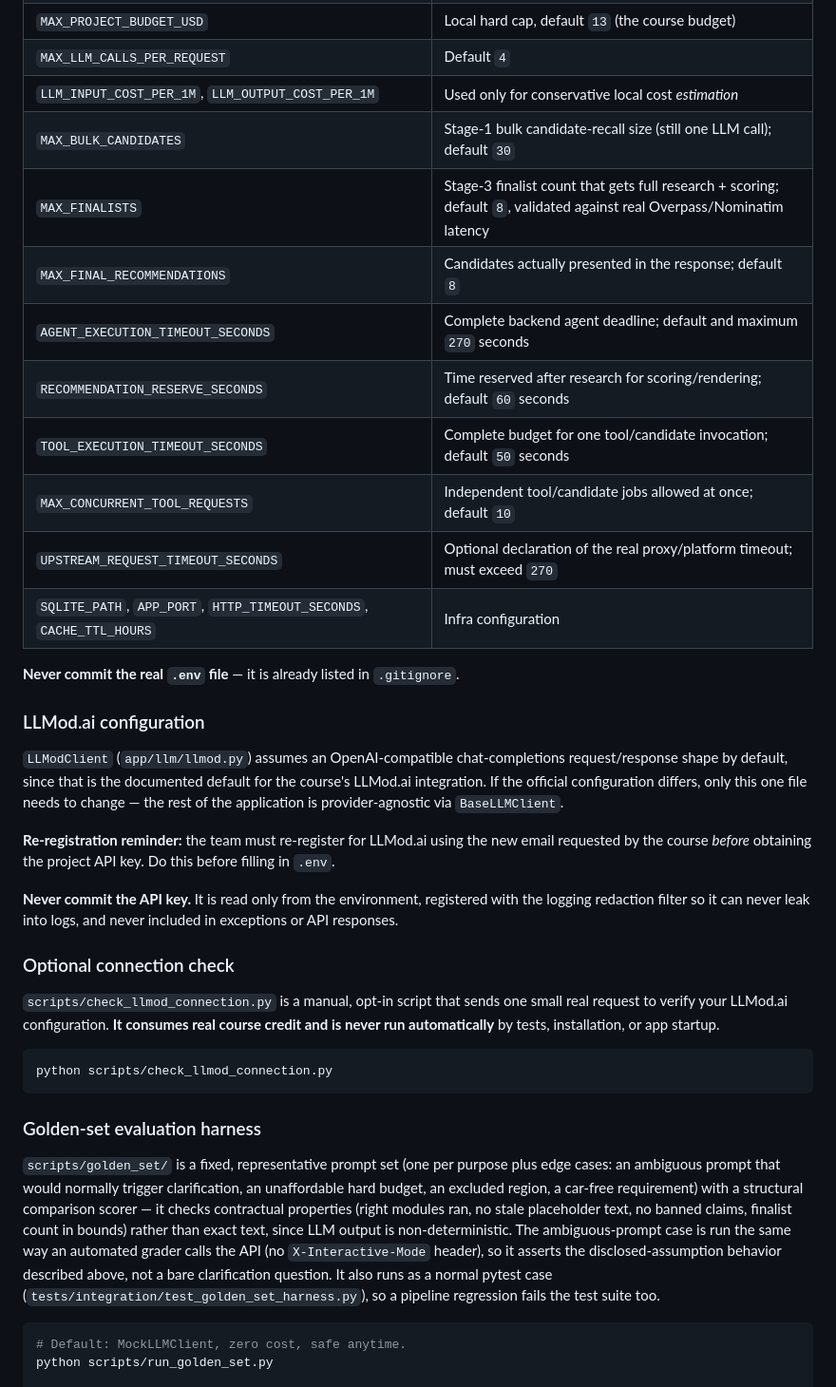
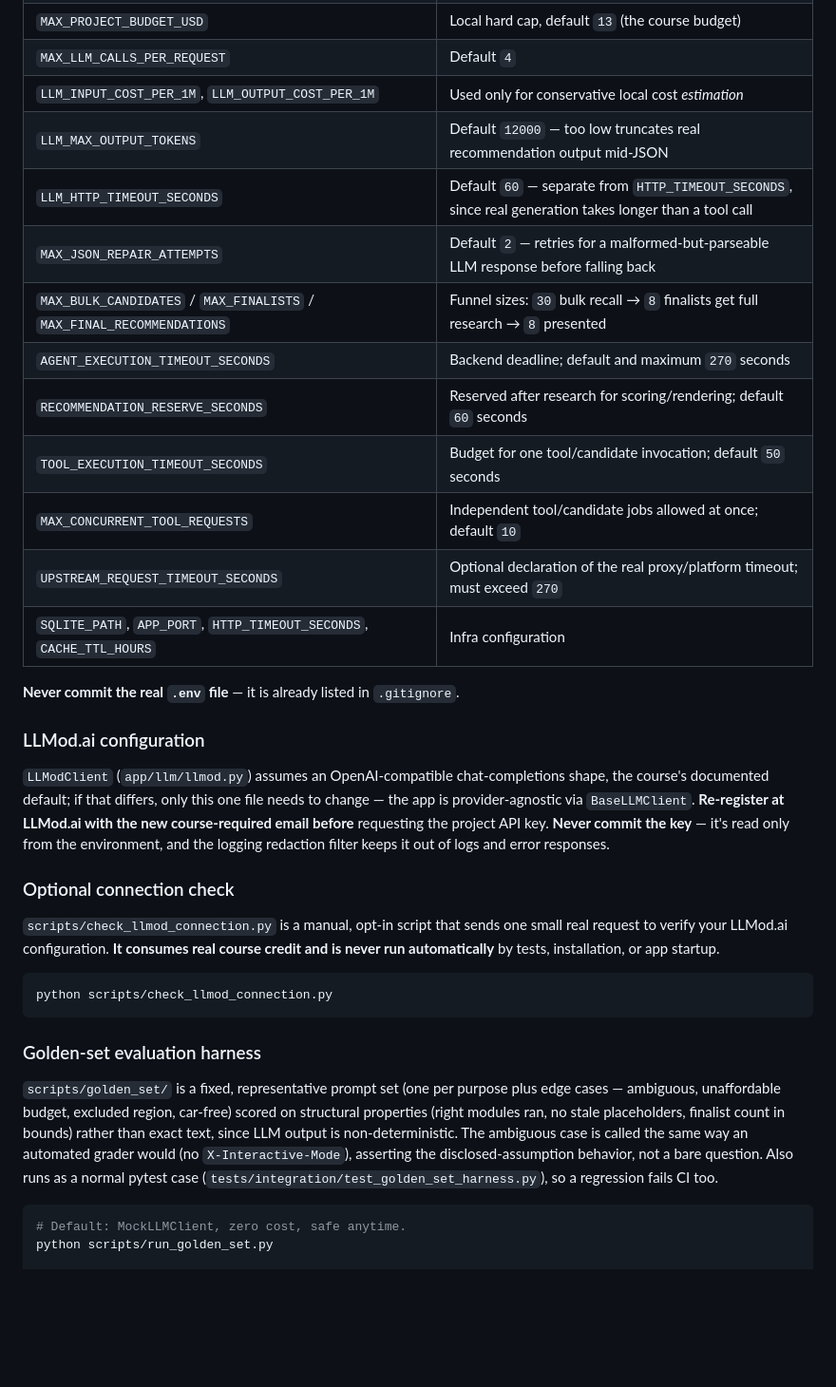
Before and after one commit to edanperetz2/DigitalNomadAgent, a Markdown page: README.md, the part around one of its changes. Shown at 95% size. Drawn GitHub-style; blank space fills up the shorter version.

````diff
--- a/README.md
+++ b/README.md
@@ -262,12 +243,13 @@ All variables are documented with safe defaults or empty placeholders in `.env.e
 | `MAX_PROJECT_BUDGET_USD` | Local hard cap, default `13` (the course budget) |
 | `MAX_LLM_CALLS_PER_REQUEST` | Default `4` |
 | `LLM_INPUT_COST_PER_1M`, `LLM_OUTPUT_COST_PER_1M` | Used only for conservative local cost *estimation* |
-| `MAX_BULK_CANDIDATES` | Stage-1 bulk candidate-recall size (still one LLM call); default `30` |
-| `MAX_FINALISTS` | Stage-3 finalist count that gets full research + scoring; default `8`, validated against real Overpass/Nominatim latency |
-| `MAX_FINAL_RECOMMENDATIONS` | Candidates actually presented in the response; default `8` |
-| `AGENT_EXECUTION_TIMEOUT_SECONDS` | Complete backend agent deadline; default and maximum `270` seconds |
-| `RECOMMENDATION_RESERVE_SECONDS` | Time reserved after research for scoring/rendering; default `60` seconds |
-| `TOOL_EXECUTION_TIMEOUT_SECONDS` | Complete budget for one tool/candidate invocation; default `50` seconds |
+| `LLM_MAX_OUTPUT_TOKENS` | Default `12000` — too low truncates real recommendation output mid-JSON |
+| `LLM_HTTP_TIMEOUT_SECONDS` | Default `60` — separate from `HTTP_TIMEOUT_SECONDS`, since real generation takes longer than a tool call |
+| `MAX_JSON_REPAIR_ATTEMPTS` | Default `2` — retries for a malformed-but-parseable LLM response before falling back |
+| `MAX_BULK_CANDIDATES` / `MAX_FINALISTS` / `MAX_FINAL_RECOMMENDATIONS` | Funnel sizes: `30` bulk recall → `8` finalists get full research → `8` presented |
+| `AGENT_EXECUTION_TIMEOUT_SECONDS` | Backend deadline; default and maximum `270` seconds |
+| `RECOMMENDATION_RESERVE_SECONDS` | Reserved after research for scoring/rendering; default `60` seconds |
+| `TOOL_EXECUTION_TIMEOUT_SECONDS` | Budget for one tool/candidate invocation; default `50` seconds |
 | `MAX_CONCURRENT_TOOL_REQUESTS` | Independent tool/candidate jobs allowed at once; default `10` |
 | `UPSTREAM_REQUEST_TIMEOUT_SECONDS` | Optional declaration of the real proxy/platform timeout; must exceed `270` |
 | `SQLITE_PATH`, `APP_PORT`, `HTTP_TIMEOUT_SECONDS`, `CACHE_TTL_HOURS` | Infra configuration |
@@ -276,16 +258,11 @@ All variables are documented with safe defaults or empty placeholders in `.env.e
 
 ### LLMod.ai configuration
 
-`LLModClient` (`app/llm/llmod.py`) assumes an OpenAI-compatible chat-completions request/response
-shape by default, since that is the documented default for the course's LLMod.ai integration. If
-the official configuration differs, only this one file needs to change — the rest of the
-application is provider-agnostic via `BaseLLMClient`.
-
-**Re-registration reminder:** the team must re-register for LLMod.ai using the new email requested
-by the course *before* obtaining the project API key. Do this before filling in `.env`.
-
-**Never commit the API key.** It is read only from the environment, registered with the logging
-redaction filter so it can never leak into logs, and never included in exceptions or API responses.
+`LLModClient` (`app/llm/llmod.py`) assumes an OpenAI-compatible chat-completions shape, the course's
+documented default; if that differs, only this one file needs to change — the app is
+provider-agnostic via `BaseLLMClient`. **Re-register at LLMod.ai with the new course-required email
+before** requesting the project API key. **Never commit the key** — it's read only from the
+environment, and the logging redaction filter keeps it out of logs and error responses.
 
 ### Optional connection check
 
@@ -299,15 +276,12 @@ python scripts/check_llmod_connection.py
 
 ### Golden-set evaluation harness
 
-`scripts/golden_set/` is a fixed, representative prompt set (one per purpose plus edge cases: an
-ambiguous prompt that would normally trigger clarification, an unaffordable hard budget, an excluded
-region, a car-free requirement) with a structural comparison scorer — it checks contractual
-properties (right modules ran, no stale placeholder text, no banned claims, finalist count in
-bounds) rather than exact text, since LLM output is non-deterministic. The ambiguous-prompt case is
-run the same way an automated grader calls the API (no `X-Interactive-Mode` header), so it asserts
-the disclosed-assumption behavior described above, not a bare clarification question. It also runs
-as a normal pytest case (`tests/integration/test_golden_set_harness.py`), so a pipeline regression
-fails the test suite too.
+`scripts/golden_set/` is a fixed, representative prompt set (one per purpose plus edge cases —
+ambiguous, unaffordable budget, excluded region, car-free) scored on structural properties (right
+modules ran, no stale placeholders, finalist count in bounds) rather than exact text, since LLM
+output is non-deterministic. The ambiguous case is called the same way an automated grader would (no
+`X-Interactive-Mode`), asserting the disclosed-assumption behavior, not a bare question. Also runs as
+a normal pytest case (`tests/integration/test_golden_set_harness.py`), so a regression fails CI too.
 
 ```powershell
 # Default: MockLLMClient, zero cost, safe anytime.
````
Also changed, not shown: other parts of README.md (+73 -110 lines).
